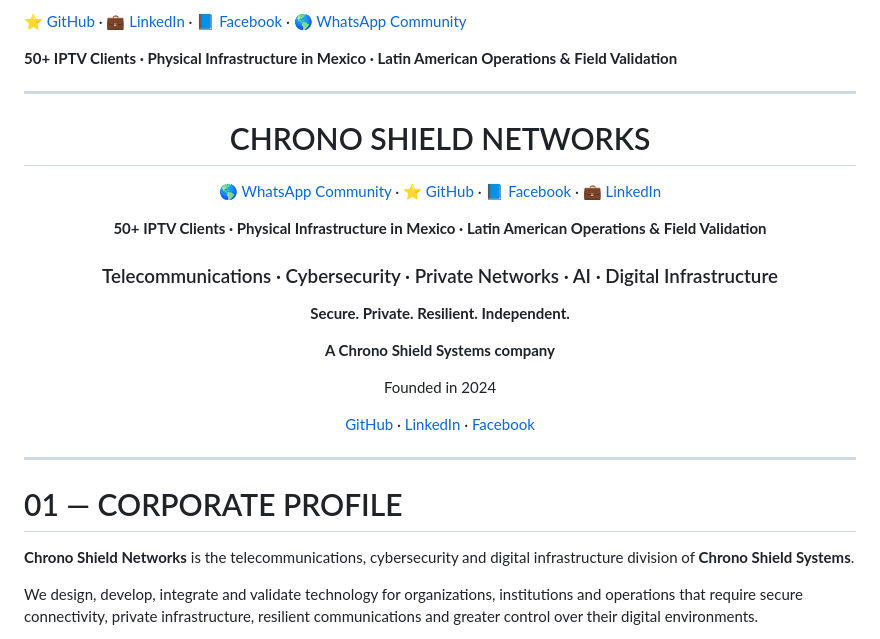
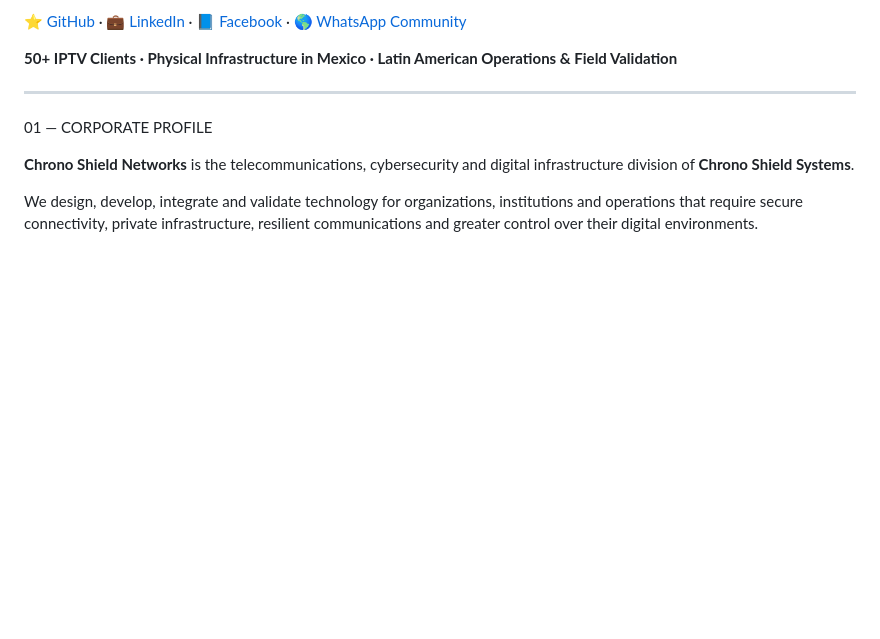
Before and after one commit to contactochronoshield-cyber/chrono-shield-networks, a Markdown page: README.md, the part around the change. Rendered like a GitHub page; blank space fills up the shorter version.

Commit message:
docs: clean and consolidate corporate README header

```diff
--- a/README.md
+++ b/README.md
@@ -14,35 +14,7 @@
 
 ---
 
-<div align="center">
-
-# CHRONO SHIELD NETWORKS
-
-
-[🌎 WhatsApp Community](https://chat.whatsapp.com/JuwyXEdeUsTFm8YKUER4ox) ·
-[⭐ GitHub](https://github.com/contactochronoshield-cyber) ·
-[📘 Facebook](https://www.facebook.com/share/19K7N9PJXh/) ·
-[💼 LinkedIn](https://www.linkedin.com/in/chrono-systems-a55a503a/)
-
-**50+ IPTV Clients · Physical Infrastructure in Mexico · Latin American Operations & Field Validation**
-
-### Telecommunications · Cybersecurity · Private Networks · AI · Digital Infrastructure
-
-**Secure. Private. Resilient. Independent.**
-
-**A Chrono Shield Systems company**
-
-Founded in 2024
-
-[GitHub](https://github.com/contactochronoshield-cyber) ·
-[LinkedIn](https://www.linkedin.com/in/chrono-systems-a55a503a/) ·
-[Facebook](https://www.facebook.com/share/19K7N9PJXh/)
-
-</div>
-
----
-
-# 01 — CORPORATE PROFILE
+01 — CORPORATE PROFILE
 
 **Chrono Shield Networks** is the telecommunications, cybersecurity and digital
 infrastructure division of **Chrono Shield Systems**.
```
